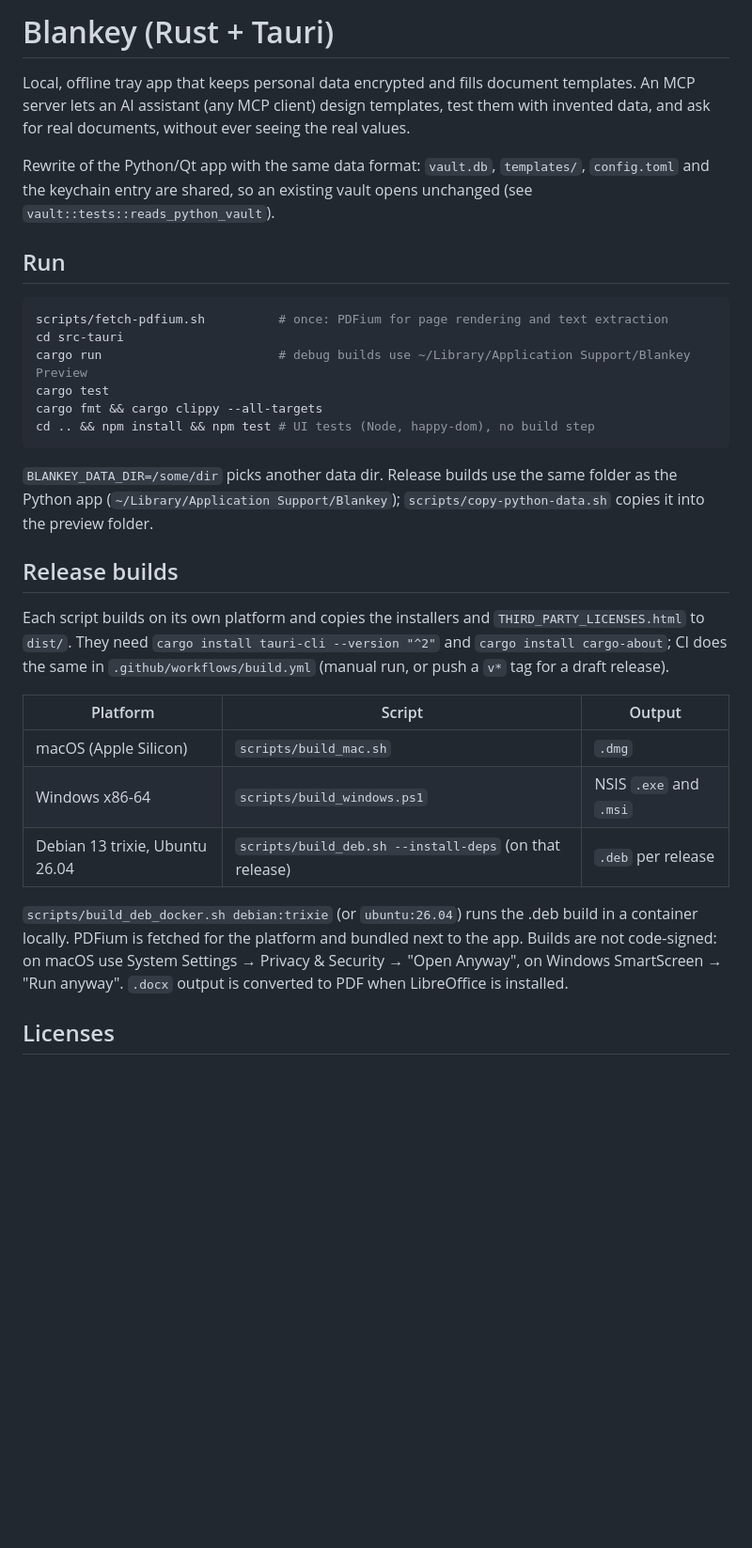
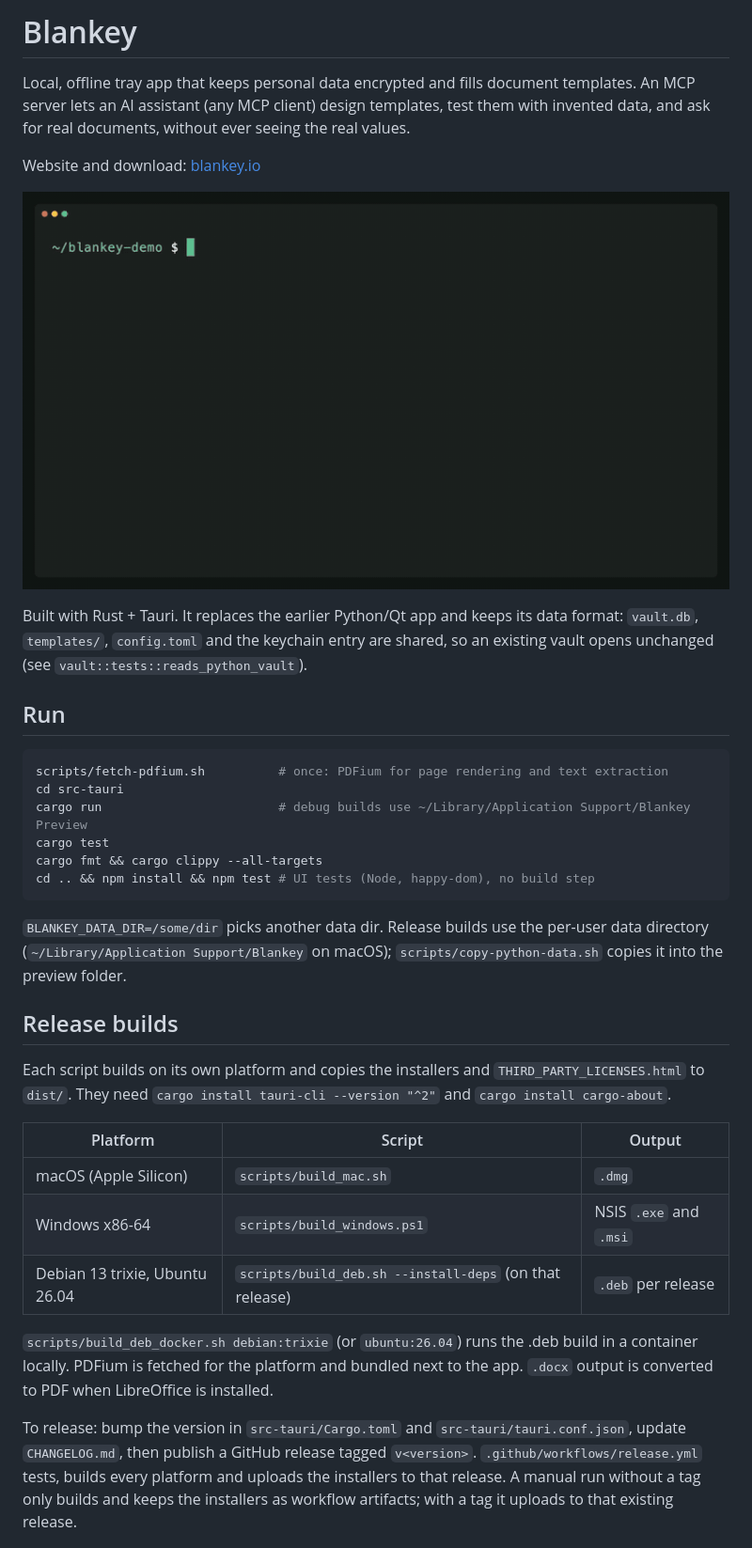
Before and after one commit to islavov/blankey, a Markdown page: README.md, the part around one of its changes. Shown at 94% size. Drawn GitHub-style; pictures changed too: docs/demo.gif (added); blank space fills up the shorter version.

````diff
--- a/README.md
+++ b/README.md
@@ -1,11 +1,16 @@
-# Blankey (Rust + Tauri)
+# Blankey
 
 Local, offline tray app that keeps personal data encrypted and fills document templates. An MCP server lets an AI
 assistant (any MCP client) design templates, test them with invented data, and ask for real documents, without ever
 seeing the real values.
 
-Rewrite of the Python/Qt app with the same data format: `vault.db`, `templates/`, `config.toml` and the keychain
-entry are shared, so an existing vault opens unchanged (see `vault::tests::reads_python_vault`).
+Website and download: [blankey.io](https://blankey.io)
+
+[![Claude turns a contract into a template and asks Blankey to fill it; the values are approved in the app](docs/demo.gif)](https://blankey.io)
+
+Built with Rust + Tauri. It replaces the earlier Python/Qt app and keeps its data format: `vault.db`, `templates/`,
+`config.toml` and the keychain entry are shared, so an existing vault opens unchanged (see
+`vault::tests::reads_python_vault`).
 
 ## Run
 
@@ -18,14 +23,13 @@ cargo fmt && cargo clippy --all-targets
 cd .. && npm install && npm test # UI tests (Node, happy-dom), no build step
 ```
 
-`BLANKEY_DATA_DIR=/some/dir` picks another data dir. Release builds use the same folder as the Python app
-(`~/Library/Application Support/Blankey`); `scripts/copy-python-data.sh` copies it into the preview folder.
+`BLANKEY_DATA_DIR=/some/dir` picks another data dir. Release builds use the per-user data directory
+(`~/Library/Application Support/Blankey` on macOS); `scripts/copy-python-data.sh` copies it into the preview folder.
 
 ## Release builds
 
 Each script builds on its own platform and copies the installers and `THIRD_PARTY_LICENSES.html` to `dist/`.
-They need `cargo install tauri-cli --version "^2"` and `cargo install cargo-about`; CI does the same in
-`.github/workflows/build.yml` (manual run, or push a `v*` tag for a draft release).
+They need `cargo install tauri-cli --version "^2"` and `cargo install cargo-about`.
 
 | Platform | Script | Output |
 |---|---|---|
@@ -34,9 +38,11 @@ They need `cargo install tauri-cli --version "^2"` and `cargo install cargo-abou
 | Debian 13 trixie, Ubuntu 26.04 | `scripts/build_deb.sh --install-deps` (on that release) | `.deb` per release |
 
 `scripts/build_deb_docker.sh debian:trixie` (or `ubuntu:26.04`) runs the .deb build in a container locally.
-PDFium is fetched for the platform and bundled next to the app. Builds are not code-signed: on macOS use
-System Settings → Privacy & Security → "Open Anyway", on Windows SmartScreen → "Run anyway". `.docx` output is
-converted to PDF when LibreOffice is installed.
+PDFium is fetched for the platform and bundled next to the app. `.docx` output is converted to PDF when
+LibreOffice is installed.
 
-## Licenses
+To release: bump the version in `src-tauri/Cargo.toml` and `src-tauri/tauri.conf.json`, update `CHANGELOG.md`,
+then publish a GitHub release tagged `v<version>`. `.github/workflows/release.yml` tests, builds every platform and
+uploads the installers to that release. A manual run without a tag only builds and keeps the installers as
+workflow artifacts; with a tag it uploads to that existing release.
 
````
Also changed, not shown: other parts of README.md (+61 -5 lines), CHANGELOG.md (added, +11 -0 lines), 2 other files.
